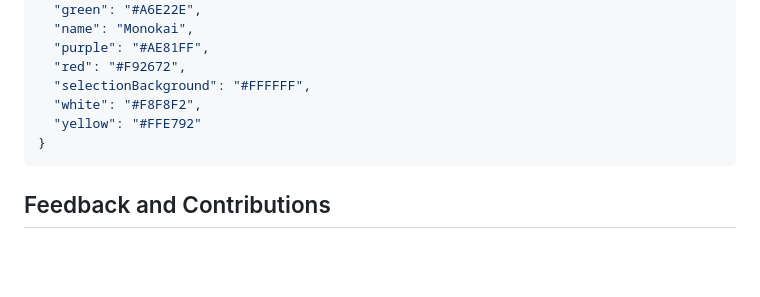
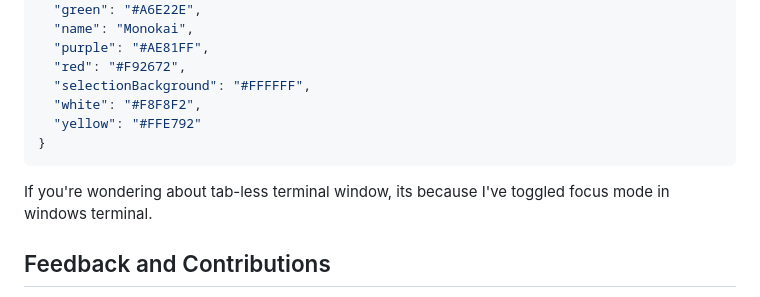
Before and after one commit to MuhamedUsman/letshare, a Markdown page: README.md, the part around the change. GitHub-like rendering; folded sections open; blank space fills up the shorter version.

````diff
--- a/README.md
+++ b/README.md
@@ -239,6 +239,8 @@ So, if you do find a solution where user don't have to write `sudo` each time th
 ```
 </details>
 
+If you're wondering about tab-less terminal window, its because I've toggled focus mode in windows terminal.
+
 ## Feedback and Contributions
 I've done my best to build this project thoughtfully, but there's always room for improvement. Your contributions play a vital role in helping it grow and get better.
 
````
